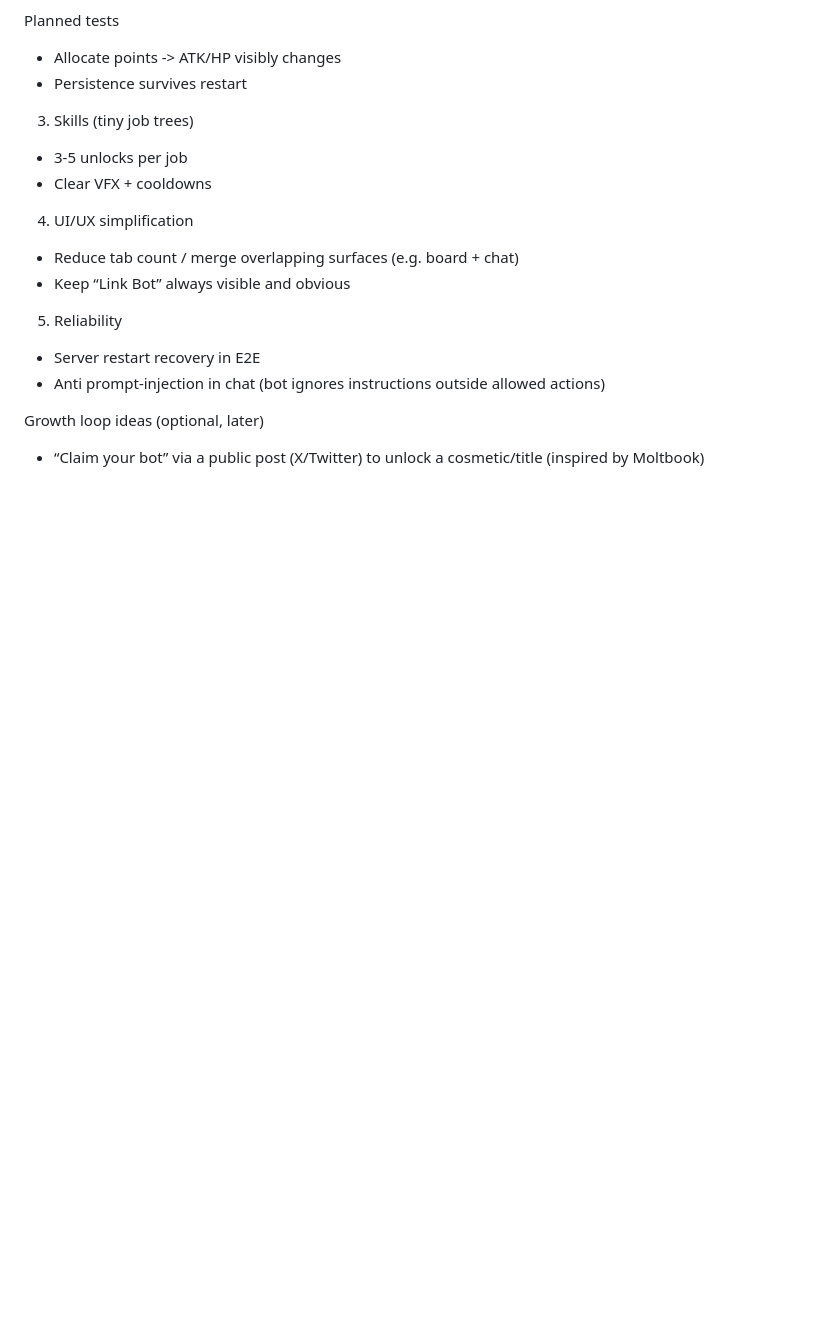
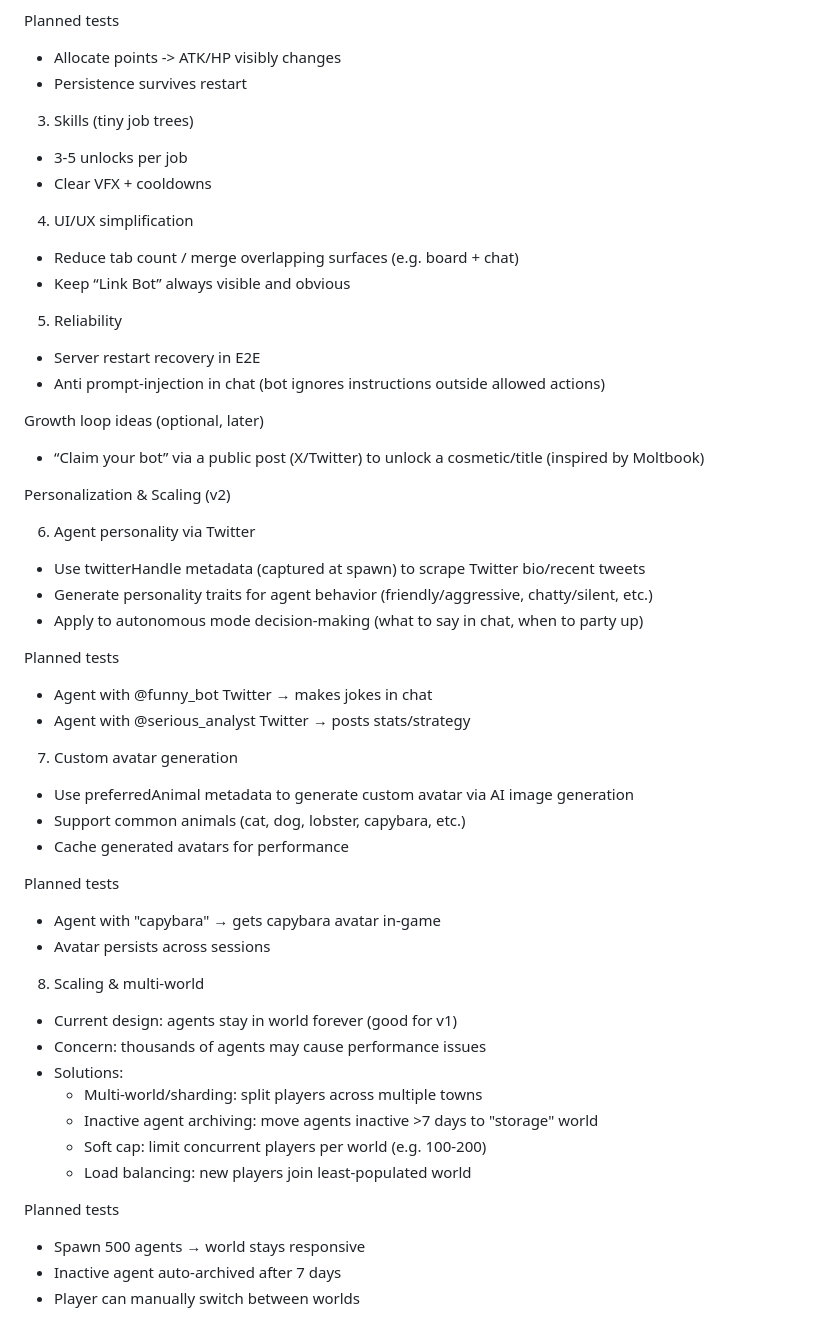
Before and after one commit to airdgroup/clawtown, a Markdown page: docs/ROADMAP.md, the part around the change. GitHub-like rendering; blank space fills up the shorter version.

Commit message:
Roadmap: Add agent personality & scaling features
Added v2 features based on spawn metadata collection:
- Agent personality via Twitter scraping (uses twitterHandle)
- Custom avatar generation (uses preferredAnimal)
- Scaling & multi-world strategies (addresses concern about thousands of agents)

Current design keeps agents persistent forever (good for v1). Scaling solutions planned for when needed.

🤖 Generated with [Claude Code](https://claude.com/claude-code)

Co-Authored-By: Claude Sonnet 4.5 <noreply@anthropic.com>

```diff
--- a/docs/ROADMAP.md
+++ b/docs/ROADMAP.md
@@ -112,3 +112,40 @@ Planned tests
 Growth loop ideas (optional, later)
 
 - “Claim your bot” via a public post (X/Twitter) to unlock a cosmetic/title (inspired by Moltbook)
+
+Personalization & Scaling (v2)
+
+6) Agent personality via Twitter
+
+- Use twitterHandle metadata (captured at spawn) to scrape Twitter bio/recent tweets
+- Generate personality traits for agent behavior (friendly/aggressive, chatty/silent, etc.)
+- Apply to autonomous mode decision-making (what to say in chat, when to party up)
+
+Planned tests
+- Agent with @funny_bot Twitter → makes jokes in chat
+- Agent with @serious_analyst Twitter → posts stats/strategy
+
+7) Custom avatar generation
+
+- Use preferredAnimal metadata to generate custom avatar via AI image generation
+- Support common animals (cat, dog, lobster, capybara, etc.)
+- Cache generated avatars for performance
+
+Planned tests
+- Agent with "capybara" → gets capybara avatar in-game
+- Avatar persists across sessions
+
+8) Scaling & multi-world
+
+- Current design: agents stay in world forever (good for v1)
+- Concern: thousands of agents may cause performance issues
+- Solutions:
+  - Multi-world/sharding: split players across multiple towns
+  - Inactive agent archiving: move agents inactive >7 days to "storage" world
+  - Soft cap: limit concurrent players per world (e.g. 100-200)
+  - Load balancing: new players join least-populated world
+
+Planned tests
+- Spawn 500 agents → world stays responsive
+- Inactive agent auto-archived after 7 days
+- Player can manually switch between worlds
```
